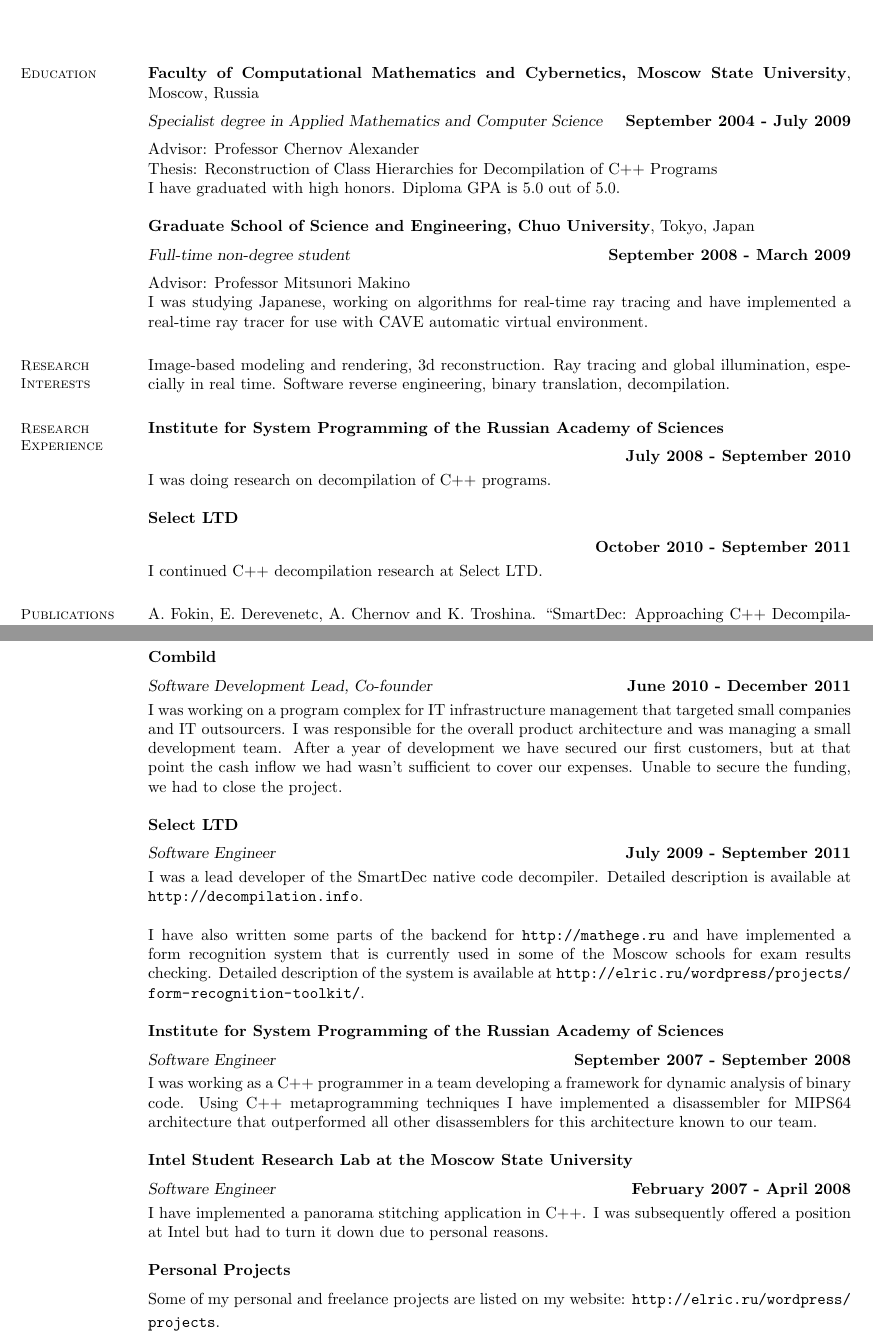
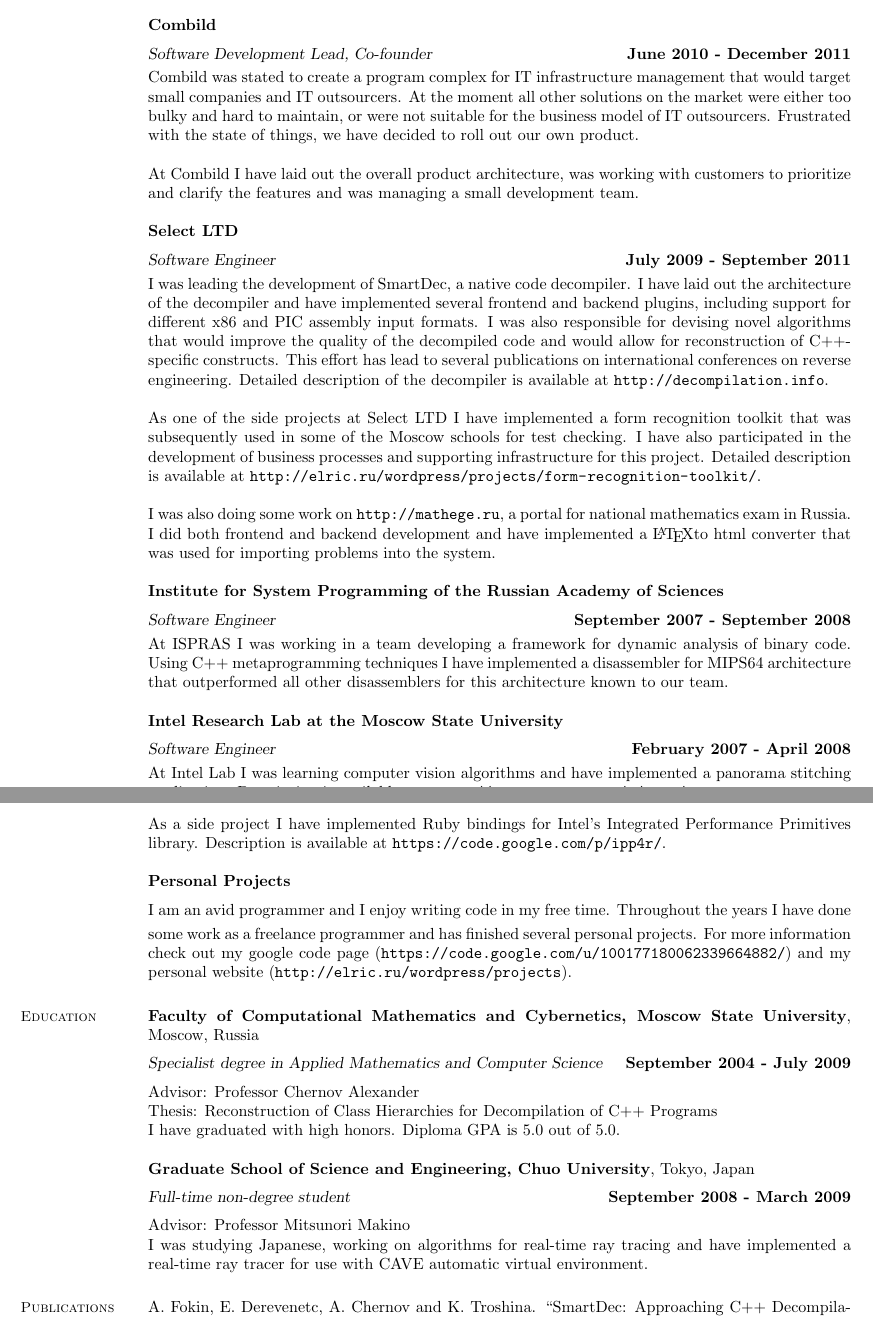
Before and after one commit to elrinor/tomes-of-power, a LaTeX CV (cv/CV.tex): two parts of pages 1 and 2 of 3, joined at a grey line, cut so that both start at the same text. Compiled offline with pdfLaTeX.

Commit message:
Updated CV.

```diff
--- a/cv/CV.tex
+++ b/cv/CV.tex
@@ -28,3 +38,36 @@
+	\textbf{Combild} \vspace{2mm}\\\vspace{1mm}%
+	\textsl{Software Development Lead, Co-founder} \hfill \textbf{June 2010 - December 2011}\\
+    Combild was stated to create a program complex for IT infrastructure management that would target small companies and IT outsourcers. At the moment all other solutions on the market were either too bulky and hard to maintain, or were not suitable for the business model of IT outsourcers. Frustrated with the state of things, we have decided to roll out our own product.
+
+    At Combild I have laid out the overall product architecture, was working with customers to prioritize and clarify the features and was managing a small development team.
+
+    %After a year of development we have secured our first customers, but at that point the cash inflow we had wasn't sufficient to cover our expenses. Unable to secure the funding, we had to close the project.
+
+
+    \textbf{Select LTD} \vspace{2mm}\\\vspace{1mm}%
+    \textsl{Software Engineer} \hfill \textbf{July 2009 - September 2011}\\
+    I was leading the development of SmartDec, a native code decompiler. I have laid out the architecture of the decompiler and have implemented several frontend and backend plugins, including support for different x86 and PIC assembly input formats. I was also responsible for devising novel algorithms that would improve the quality of the decompiled code and would allow for reconstruction of C++-specific constructs. This effort has lead to several publications on international conferences on reverse engineering. Detailed description of the decompiler is available at \url{http://decompilation.info}.
+
+    As one of the side projects at Select LTD I have implemented a form recognition toolkit that was subsequently used in some of the Moscow schools for test checking. I have also participated in the development of business processes and supporting infrastructure for this project. Detailed description is available at \url{http://elric.ru/wordpress/projects/form-recognition-toolkit/}.
+
+    I was also doing some work on \url{http://mathege.ru}, a portal for national mathematics exam in Russia. I did both frontend and backend development and have implemented a \LaTeX to html converter that was used for importing problems into the system.
+
+
+    \textbf{Institute for System Programming of the Russian Academy of Sciences} \vspace{2mm}\\\vspace{1mm}%
+    \textsl{Software Engineer} \hfill \textbf{September 2007 - September 2008}\\
+    At ISPRAS I was working in a team developing a framework for dynamic analysis of binary code. Using C++ metaprogramming techniques I have implemented a disassembler for MIPS64 architecture that outperformed all other disassemblers for this architecture known to our team.
+
+
+    \textbf{Intel Research Lab at the Moscow State University} \vspace{2mm}\\\vspace{1mm}%
+    \textsl{Software Engineer} \hfill \textbf{February 2007 - April 2008}\\
+    At Intel Lab I was learning computer vision algorithms and have implemented a panorama stitching application. Description is available at \url{https://code.google.com/p/prec/}.
+
+    As a side project I have implemented Ruby bindings for Intel's Integrated Performance Primitives library. Description is available at \url{https://code.google.com/p/ipp4r/}.
+
+
+	\textbf{Personal Projects} \vspace{2mm}\\\vspace{1mm}%
+    I am an avid programmer and I enjoy writing code in my free time. Throughout the years I have done some work as a freelance programmer and has finished several personal projects. For more information check out my google code page (\url{https://code.google.com/u/100177180062339664882/}) and my personal website (\url{http://elric.ru/wordpress/projects}).
+
 
     \section{\mysidestyle Education}
     \textbf{Faculty of Computational Mathematics and Cybernetics, Moscow State University}, Moscow, Russia \vspace{2mm}\\\vspace{1mm}%
@@ -38,19 +81,20 @@
     Advisor: Professor Mitsunori Makino \\
 	I was studying Japanese, working on algorithms for real-time ray tracing and have implemented a real-time ray tracer for use with CAVE automatic virtual environment.
 
-    \section{\mysidestyle Research\\Interests}
-    Image-based modeling and rendering, 3d reconstruction.
-    Ray tracing and global illumination, especially in real time.
-    Software reverse engineering, binary translation, decompilation.
+%    \section{\mysidestyle Research\\Interests}
+%    Image-based modeling and rendering, 3d reconstruction.
+%    Ray tracing and global illumination, especially in real time.
+%    Software reverse engineering, binary translation, decompilation.
 
-    \section{\mysidestyle Research\\Experience}
-    \textbf{Institute for System Programming of the Russian Academy of Sciences} \vspace{2mm}\\\vspace{1mm}%
-    \hfill \textbf{July 2008 - September 2010}\\
-    I was doing research on decompilation of C++ programs.
+%    \section{\mysidestyle Research\\Experience}
+%    \textbf{Select LTD} \vspace{2mm}\\\vspace{1mm}%
+%    \hfill \textbf{October 2010 - September 2011}\\
+%    I continued my work on C++ decompilation at Select LTD.
 
-    \textbf{Select LTD} \vspace{2mm}\\\vspace{1mm}%
-    \hfill \textbf{October 2010 - September 2011}\\
-    I continued C++ decompilation research at Select LTD.
+%    \textbf{Institute for System Programming of the Russian Academy of Sciences} \vspace{2mm}\\\vspace{1mm}%
+%    \hfill \textbf{July 2008 - September 2010}\\
+%    I was doing research on decompilation of C++ programs.
+
 
     \section{\mysidestyle Publications}
     A. Fokin, E. Derevenetc, A. Chernov and K. Troshina. ``SmartDec: Approaching C++ Decompilation'',
@@ -76,30 +110,4 @@
-	\textbf{Combild} \vspace{2mm}\\\vspace{1mm}%
-	\textsl{Software Development Lead, Co-founder} \hfill \textbf{June 2010 - December 2011}\\
-    I was working on a program complex for IT infrastructure management that targeted small companies and IT outsourcers. I was responsible for the overall product architecture and was managing a small development team. After a year of development we have secured our first customers, but at that point the cash inflow we had wasn't sufficient to cover our expenses. Unable to secure the funding, we had to close the project.
-
-    \textbf{Select LTD} \vspace{2mm}\\\vspace{1mm}%
-    \textsl{Software Engineer} \hfill \textbf{July 2009 - September 2011}\\
-    I was a lead developer of the SmartDec native code decompiler. Detailed description is available at \url{http://decompilation.info}.
-
-    I have also written some parts of the backend for \url{http://mathege.ru} and have implemented a form recognition system that is currently used in some of the Moscow schools for exam results checking. Detailed description of the system is available at \url{http://elric.ru/wordpress/projects/form-recognition-toolkit/}.
-
-    \textbf{Institute for System Programming of the Russian Academy of Sciences} \vspace{2mm}\\\vspace{1mm}%
-    \textsl{Software Engineer} \hfill \textbf{September 2007 - September 2008}\\
-    I was working as a C++ programmer in a team developing a framework for dynamic analysis of binary code.
-	Using C++ metaprogramming techniques I have implemented a disassembler for MIPS64 architecture that
-	outperformed all other disassemblers for this architecture known to our team.
-
-    \textbf{Intel Student Research Lab at the Moscow State University} \vspace{2mm}\\\vspace{1mm}%
-    \textsl{Software Engineer} \hfill \textbf{February 2007 - April 2008}\\
-    I have implemented a panorama stitching application in C++. I was subsequently offered a position
-	at Intel but had to turn it down due to personal reasons.
-
-	\textbf{Personal Projects} \vspace{2mm}\\\vspace{1mm}%
-	Some of my personal and freelance projects are listed on my website: \url{http://elric.ru/wordpress/projects}.
-
-    \pagebreak
-
-    \section{\mysidestyle Honours and\\Awards}
+    \section{\mysidestyle Honours, \\Awards and \\Test Scores}
     TOEFL iBT, 111/120, Moscow, 2010                                                                \vspace{1mm}\\%
     M.V. Lomonosov Scholarship for Academic Excellence, Moscow, 2006-2009.                          \vspace{1mm}\\%
     8th Moscow Collegiate Programming Contest, 9th place, Moscow, 2006.                             \vspace{1mm}\\%
```
Also changed, not shown: cv/CV.tex (22 more changed lines).
